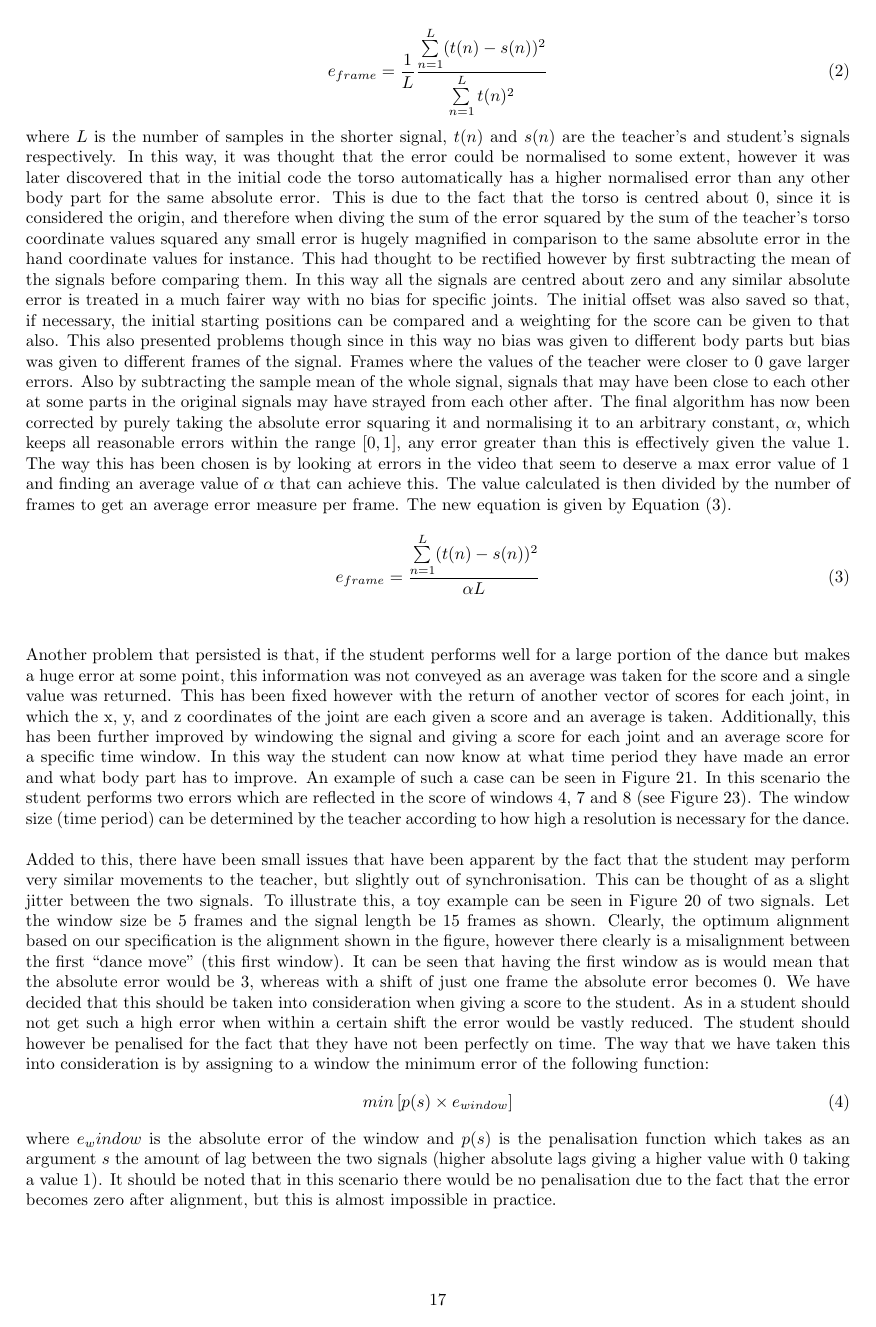
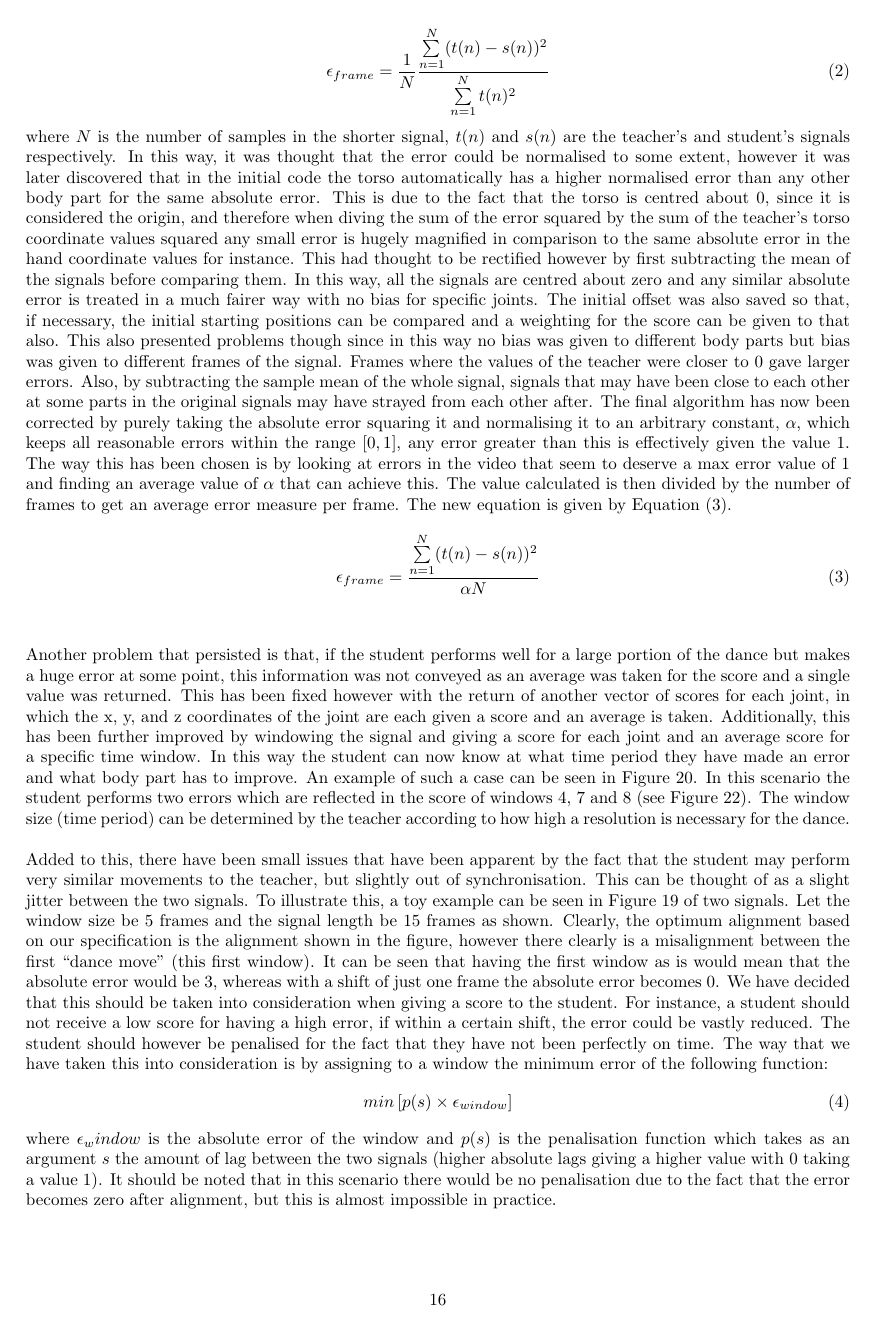
Before and after one commit to Marman1337/KinectProject, a LaTeX document (Report/KinectReport.tex): page 18 of 22 before the commit and page 17 of 21 after it. Compiled offline with pdfLaTeX.

Commit message:
Small changes to report

```diff
--- a/Report/KinectReport.tex
+++ b/Report/KinectReport.tex
@@ -626,11 +621,11 @@ Being the most complex and important module in the whole system many problems ha
 Initially, the algorithm used the following formula to give a measure of the error.
 
 \begin{equation}
-e_{frame} = \frac{1}{L} \dfrac{\sum\limits_{n=1}^{L}(t(n)-s(n))^2}{\sum\limits_{n=1}^{L}t(n)^2}
+\epsilon_{frame} = \frac{1}{N} \dfrac{\sum\limits_{n=1}^{N}(t(n)-s(n))^2}{\sum\limits_{n=1}^{N}t(n)^2}
 \end{equation}
-where $L$ is the number of samples in the shorter signal, $t(n)$ and $s(n)$ are the teacher's and student's signals respectively. In this way, it was thought that the error could be normalised to some extent, however it was later discovered that in the initial code the torso automatically has a higher normalised error than any other body part for the same absolute error. This is due to the fact that the torso is centred about 0, since it is considered the origin, and therefore when diving the sum of the error squared by the sum of the teacher's torso coordinate values squared any small error is hugely magnified in comparison to the same absolute error in the hand coordinate values for instance. This had thought to be rectified however by first subtracting the mean of the signals before comparing them. In this way all the signals are centred about zero and any similar absolute error is treated in a much fairer way with no bias for specific joints. The initial offset was also saved so that, if necessary, the initial starting positions can be compared and a weighting for the score can be given to that also. This also presented problems though since in this way no bias was given to different body parts but bias was given to different frames of the signal. Frames where the values of the teacher were closer to 0 gave larger errors. Also by subtracting the sample mean of the whole signal, signals that may have been close to each other at some parts in the original signals may have strayed from each other after. The final algorithm has now been corrected by purely taking the absolute error squaring it and normalising it to an arbitrary constant, $\alpha$, which keeps all reasonable errors within the range $[0, 1]$, any error greater than this is effectively given the value 1. The way this has been chosen is by looking at errors in the video that seem to deserve a max error value of 1 and finding an average value of $\alpha$ that can achieve this. The value calculated is then divided by the number of frames to get an average error measure per frame. The new equation is given by Equation \eqref{error_eq}.
+where $N$ is the number of samples in the shorter signal, $t(n)$ and $s(n)$ are the teacher's and student's signals respectively. In this way, it was thought that the error could be normalised to some extent, however it was later discovered that in the initial code the torso automatically has a higher normalised error than any other body part for the same absolute error. This is due to the fact that the torso is centred about 0, since it is considered the origin, and therefore when diving the sum of the error squared by the sum of the teacher's torso coordinate values squared any small error is hugely magnified in comparison to the same absolute error in the hand coordinate values for instance. This had thought to be rectified however by first subtracting the mean of the signals before comparing them. In this way, all the signals are centred about zero and any similar absolute error is treated in a much fairer way with no bias for specific joints. The initial offset was also saved so that, if necessary, the initial starting positions can be compared and a weighting for the score can be given to that also. This also presented problems though since in this way no bias was given to different body parts but bias was given to different frames of the signal. Frames where the values of the teacher were closer to 0 gave larger errors. Also, by subtracting the sample mean of the whole signal, signals that may have been close to each other at some parts in the original signals may have strayed from each other after. The final algorithm has now been corrected by purely taking the absolute error squaring it and normalising it to an arbitrary constant, $\alpha$, which keeps all reasonable errors within the range $[0, 1]$, any error greater than this is effectively given the value 1. The way this has been chosen is by looking at errors in the video that seem to deserve a max error value of 1 and finding an average value of $\alpha$ that can achieve this. The value calculated is then divided by the number of frames to get an average error measure per frame. The new equation is given by Equation \eqref{error_eq}.
 \begin{equation}
-e_{frame} = \dfrac{\sum\limits_{n=1}^{L}(t(n)-s(n))^2}{\alpha L}
+\epsilon_{frame} = \dfrac{\sum\limits_{n=1}^{N}(t(n)-s(n))^2}{\alpha N}
 \label{error_eq}
 \end{equation}
 \\\\
@@ -638,11 +633,11 @@ e_{frame} = \dfrac{\sum\limits_{n=1}^{L}(t(n)-s(n))^2}{\alpha L}
 Another problem that persisted is that, if the student performs well for a large portion of the dance but makes a huge error at some point, this information was not conveyed as an average was taken for the score and a single value was returned. This has been fixed however with the return of another vector of scores for each joint, in which the x, y, and z coordinates of the joint are each given a score and an average is taken. Additionally, this has been further improved by windowing the signal and giving a score for each joint and an average score for a specific time window. In this way the student can now know at what time period they have made an error and what body part has to improve. An example of such a case can be seen in Figure \ref{error_left_shoulder}. In this scenario the student performs two errors which are reflected in the score of windows 4, 7 and 8 (see Figure \ref{error_score}). The window size (time period) can be determined by the teacher according to how high a resolution is necessary for the dance.
 \\\\
 \noindent
-Added to this, there have been small issues that have been apparent by the fact that the student may perform very similar movements to the teacher, but slightly out of synchronisation. This can be thought of as a slight jitter between the two signals. To illustrate this, a toy example can be seen in Figure \ref{jitter} of two signals. Let the window size be 5 frames and the signal length be 15 frames as shown. Clearly, the optimum alignment based on our specification is the alignment shown in the figure, however there clearly is a misalignment between the first ``dance move'' (this first window). It can be seen that having the first window as is would mean that the absolute error would be 3, whereas with a shift of just one frame the absolute error becomes 0. We have decided that this should be taken into consideration when giving a score to the student. As in a student should not get such a high error when within a certain shift the error would be vastly reduced. The student should however be penalised for the fact that they have not been perfectly on time. The way that we have taken this into consideration is by assigning to a window the minimum error of the following function:
+Added to this, there have been small issues that have been apparent by the fact that the student may perform very similar movements to the teacher, but slightly out of synchronisation. This can be thought of as a slight jitter between the two signals. To illustrate this, a toy example can be seen in Figure \ref{jitter} of two signals. Let the window size be 5 frames and the signal length be 15 frames as shown. Clearly, the optimum alignment based on our specification is the alignment shown in the figure, however there clearly is a misalignment between the first ``dance move'' (this first window). It can be seen that having the first window as is would mean that the absolute error would be 3, whereas with a shift of just one frame the absolute error becomes 0. We have decided that this should be taken into consideration when giving a score to the student. For instance, a student should not receive a low score for having a high error, if within a certain shift, the error could be vastly reduced. The student should however be penalised for the fact that they have not been perfectly on time. The way that we have taken this into consideration is by assigning to a window the minimum error of the following function:
 \begin{equation}
-min\left[p(s) \times e_{window}\right]
+min\left[p(s) \times \epsilon_{window}\right]
 \end{equation}
-where $e_window$ is the absolute error of the window and $p(s)$ is the penalisation function which takes as an argument $s$ the amount of lag between the two signals (higher absolute lags giving a higher value with 0 taking a value 1). It should be noted that in this scenario there would be no penalisation due to the fact that the error becomes zero after alignment, but this is almost impossible in practice.
+where $\epsilon_window$ is the absolute error of the window and $p(s)$ is the penalisation function which takes as an argument $s$ the amount of lag between the two signals (higher absolute lags giving a higher value with 0 taking a value 1). It should be noted that in this scenario there would be no penalisation due to the fact that the error becomes zero after alignment, but this is almost impossible in practice.
 
 
 \begin{figure}[H]
```
Also changed, not shown: Report/KinectReport.tex (21 more changed lines).
